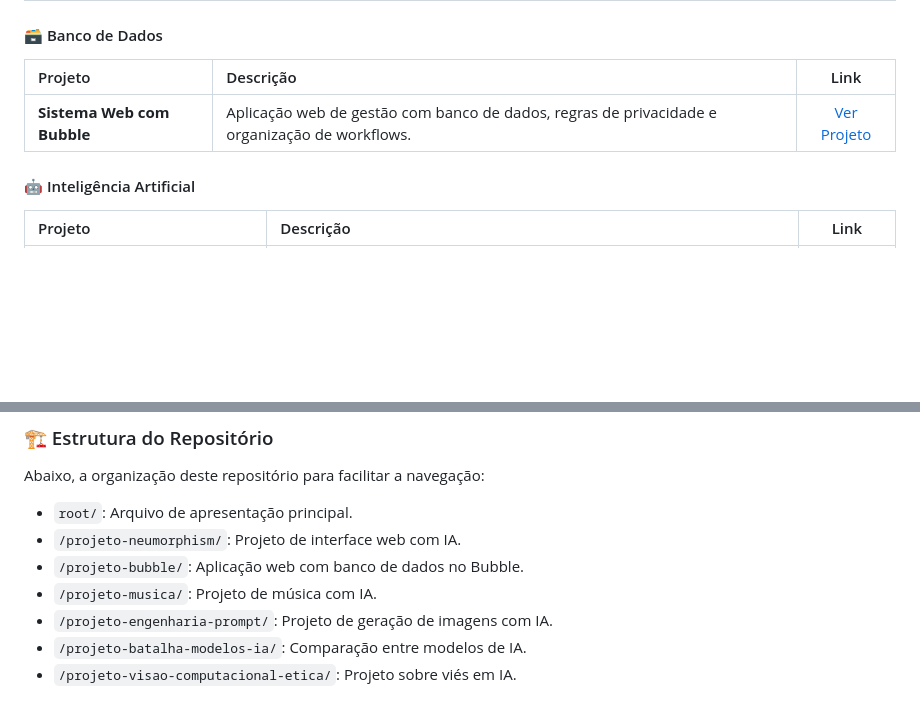
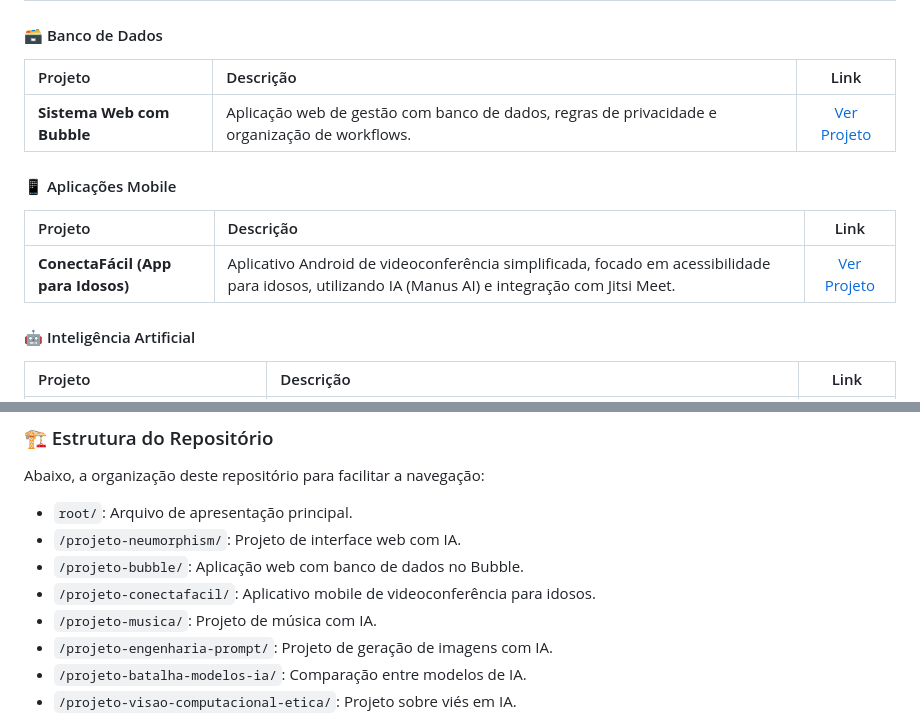
Before and after one commit to welvisribeiro/portifolio-welvis-ribeiro, a Markdown page: readme.md, 2 parts joined by grey strips. GitHub-like rendering; blank space fills up the shorter version.

Commit message:
Adicionando projeto mobile ConectaFácil no README

```diff
--- a/readme.md
+++ b/readme.md
@@ -45,6 +45,11 @@ Atualmente cursando Análise e Desenvolvimento de Sistemas (ADS). Sou apaixonado
 | :--- | :--- | :---: |
 | **Sistema Web com Bubble** | Aplicação web de gestão com banco de dados, regras de privacidade e organização de workflows. | [Ver Projeto](https://welvisunicid-87969.bubbleapps.io/version-test) |
 
+#### 📱 Aplicações Mobile
+| Projeto | Descrição | Link |
+| :--- | :--- | :---: |
+| **ConectaFácil (App para Idosos)** | Aplicativo Android de videoconferência simplificada, focado em acessibilidade para idosos, utilizando IA (Manus AI) e integração com Jitsi Meet. | [Ver Projeto](./projeto-conectafacil/) |
+
 #### 🤖 Inteligência Artificial
 | Projeto | Descrição | Link |
 | :--- | :--- | :---: |
@@ -61,6 +66,7 @@ Abaixo, a organização deste repositório para facilitar a navegação:
 - `root/`: Arquivo de apresentação principal.
 - `/projeto-neumorphism/`: Projeto de interface web com IA.
 - `/projeto-bubble/`: Aplicação web com banco de dados no Bubble.
+- `/projeto-conectafacil/`: Aplicativo mobile de videoconferência para idosos.
 - `/projeto-musica/`: Projeto de música com IA.
 - `/projeto-engenharia-prompt/`: Projeto de geração de imagens com IA.
 - `/projeto-batalha-modelos-ia/`: Comparação entre modelos de IA.
```
